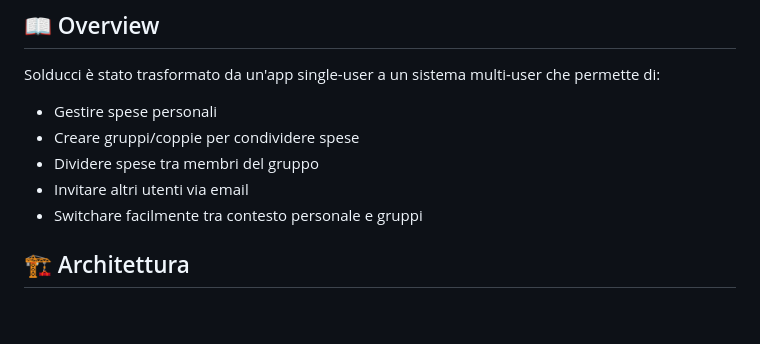
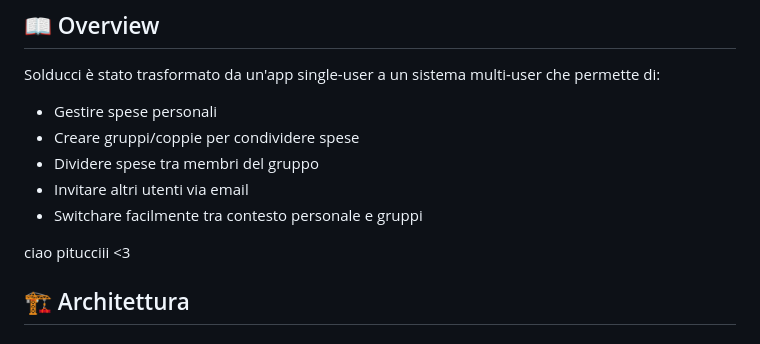
Before and after one commit to GokuGunZ/solducci, a Markdown page: docs/README_MULTIUSER.md, the part around the change. Drawn GitHub-style; blank space fills up the shorter version.

Commit message:
add comment to test commit

```diff
--- a/docs/README_MULTIUSER.md
+++ b/docs/README_MULTIUSER.md
@@ -8,6 +8,9 @@ Solducci è stato trasformato da un'app single-user a un sistema multi-user che
 - Dividere spese tra membri del gruppo
 - Invitare altri utenti via email
 - Switchare facilmente tra contesto personale e gruppi
+
+
+ciao pitucciii <3
 
 ## 🏗️ Architettura
 
```
